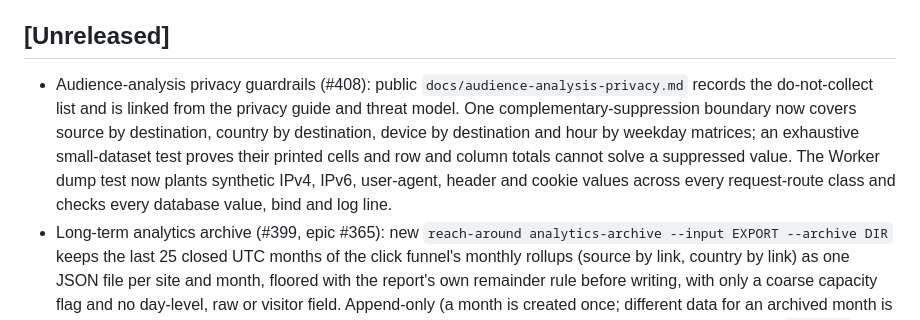
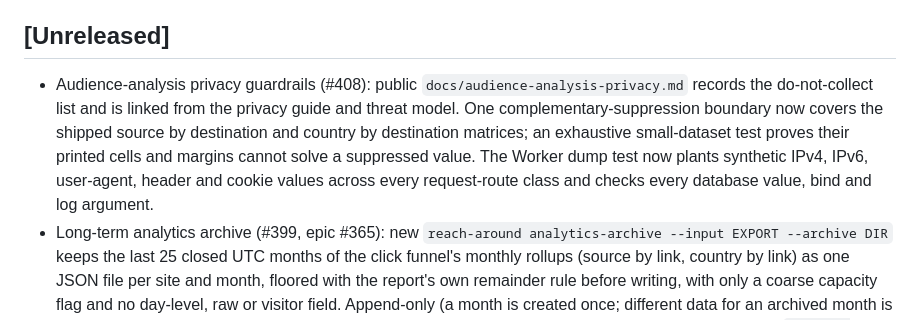
Before and after one commit to ChiefGyk3D/Reach-Around, a Markdown page: CHANGELOG.md, the part around the change. GitHub-like rendering.

Commit message:
Merge origin/main into feat/408-wave
Co-Authored-By: Claude Sonnet 5.5 <noreply@anthropic.com>

```diff
--- a/CHANGELOG.md
+++ b/CHANGELOG.md
@@ -6,7 +6,7 @@ while the project is alpha, every release is `0.x` and anything can change betwe
 
 ## [Unreleased]
 
-- Audience-analysis privacy guardrails (#408): public `docs/audience-analysis-privacy.md` records the do-not-collect list and is linked from the privacy guide and threat model. One complementary-suppression boundary now covers source by destination, country by destination, device by destination and hour by weekday matrices; an exhaustive small-dataset test proves their printed cells and row and column totals cannot solve a suppressed value. The Worker dump test now plants synthetic IPv4, IPv6, user-agent, header and cookie values across every request-route class and checks every database value, bind and log line.
+- Audience-analysis privacy guardrails (#408): public `docs/audience-analysis-privacy.md` records the do-not-collect list and is linked from the privacy guide and threat model. One complementary-suppression boundary now covers the shipped source by destination and country by destination matrices; an exhaustive small-dataset test proves their printed cells and margins cannot solve a suppressed value. The Worker dump test now plants synthetic IPv4, IPv6, user-agent, header and cookie values across every request-route class and checks every database value, bind and log argument.
 - Long-term analytics archive (#399, epic #365): new `reach-around analytics-archive --input EXPORT --archive DIR` keeps the last 25 closed UTC months of the click funnel's monthly rollups (source by link, country by link) as one JSON file per site and month, floored with the report's own remainder rule before writing, with only a coarse capacity flag and no day-level, raw or visitor field. Append-only (a month is created once; different data for an archived month is refused), months past 25 are removed, nothing else in the directory is touched, symbolic links refused. `grafana-export --archive DIR` adds `grafana_clicks_monthly`, `grafana_sources_monthly` and `grafana_countries_monthly` (store schema version 4); daily data stays at 90 days. Threat entry B6 in `docs/analytics-design.md`. Views are not archived (no monthly view rollup exists). Reading the export on a schedule stays with #370.
 - Public-half PDF, `reach-around kit pdf --public` (#425, epic #244): prints the public kit page (`kit/index.html` in `--site-out`; title, introduction, contact line, tags, audience numbers, combined audience) to a PDF through the same pipeline as the private PDF: the display policy (collected YouTube Analytics figures refused; owner-report-only fields never reach the public page), the allowlisted staging with the same Content-Security-Policy, headless Chromium with the network cut off, the fixed Info dictionary, the size and page limits, the confined owner-only write (not inside the site output, the config directory or a git work tree) and the work directory cleanup. The default file name is `kit-public-YYYY-MM-DD.pdf` and the page carries a "Valid as of YYYY-MM-DD (UTC)" line plus "Live since" when set. The stager drops only the gate box and the zone menu in this mode (any other form, input, select or inline script still stops the build). The leak check also searches the PDF text for every gated value, the gate key and gate-form words, and fails naming the field, never the value. `--gated-out` is now required only without `--public` and is refused with it. The private PDF is unchanged. Tests in `tests/test_kit_pdf_public.py`. Docs: `docs/kit.md`, "The public PDF".
 - Unified owner report (#398, epic #245): `reach-around report --history FILE` (the social-stats history file, read only) adds one "Social numbers" block beside the funnel and the cutover label, in text, `--json` (`social`) and a new `social.csv`. Per platform and metric it prints the latest number with its UTC time, source and cutover side, and the change over 30, 90 and 365 UTC days only where a record exists on that exact day (otherwise `no record on <day>`; nothing is guessed, carried forward or set to zero), plus the days missing from the last 90 as listed gaps. A change across a recorded definition break (`era`) is withheld, and a window that crosses the cutover is labeled. Imported history (source `imported`, the Beacons import) is its own labeled block and is never added to or compared with collected numbers. Collected YouTube Analytics figures are refused as in the kit (#424): only the Data API `subscribers` count may be fetched for YouTube; a typed (`hand_kept`) value is accepted, and a refused metric is named in the output. `--display-zone` also prints each latest instant in that zone beside its UTC time. The block is owner-only like the rest of the report; the HTML page and the Grafana export are not changed. Without `--history` nothing changes. Tests in `tests/test_report_social.py`.
```
